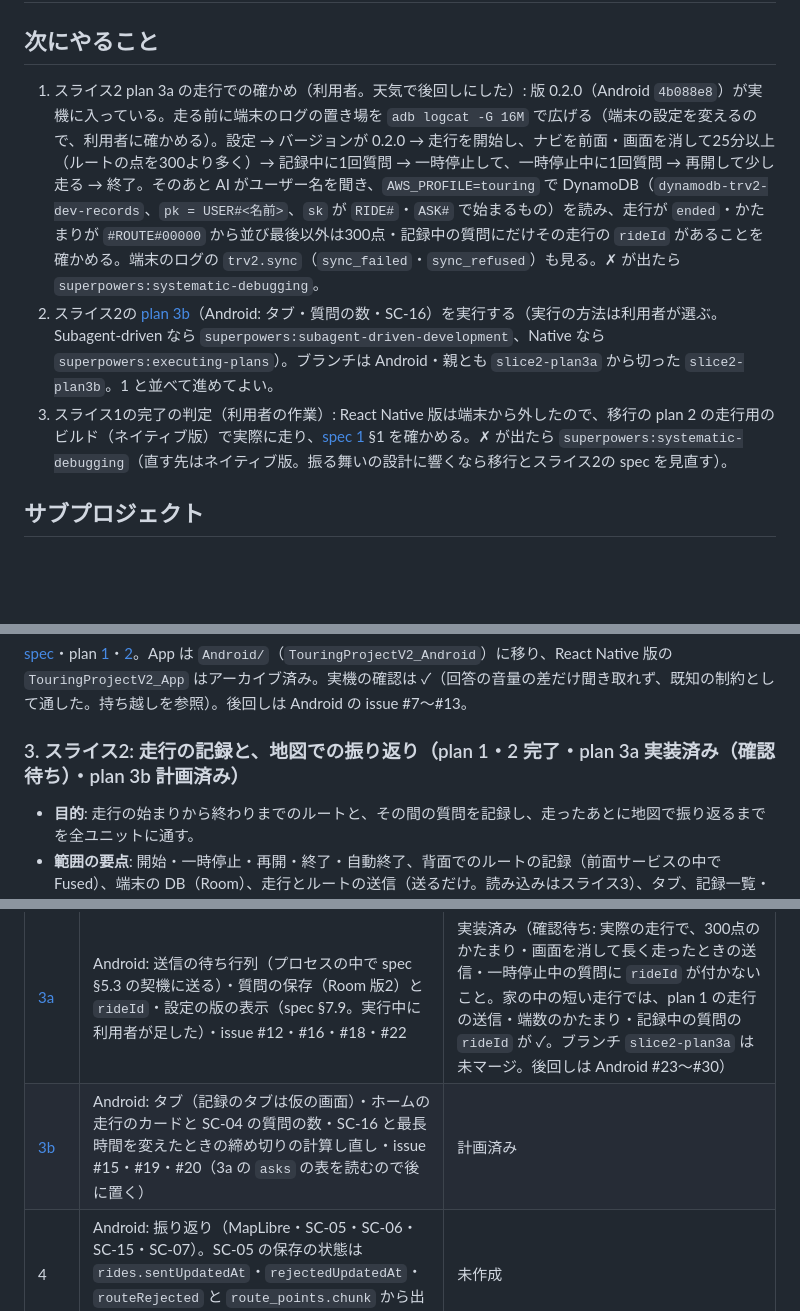
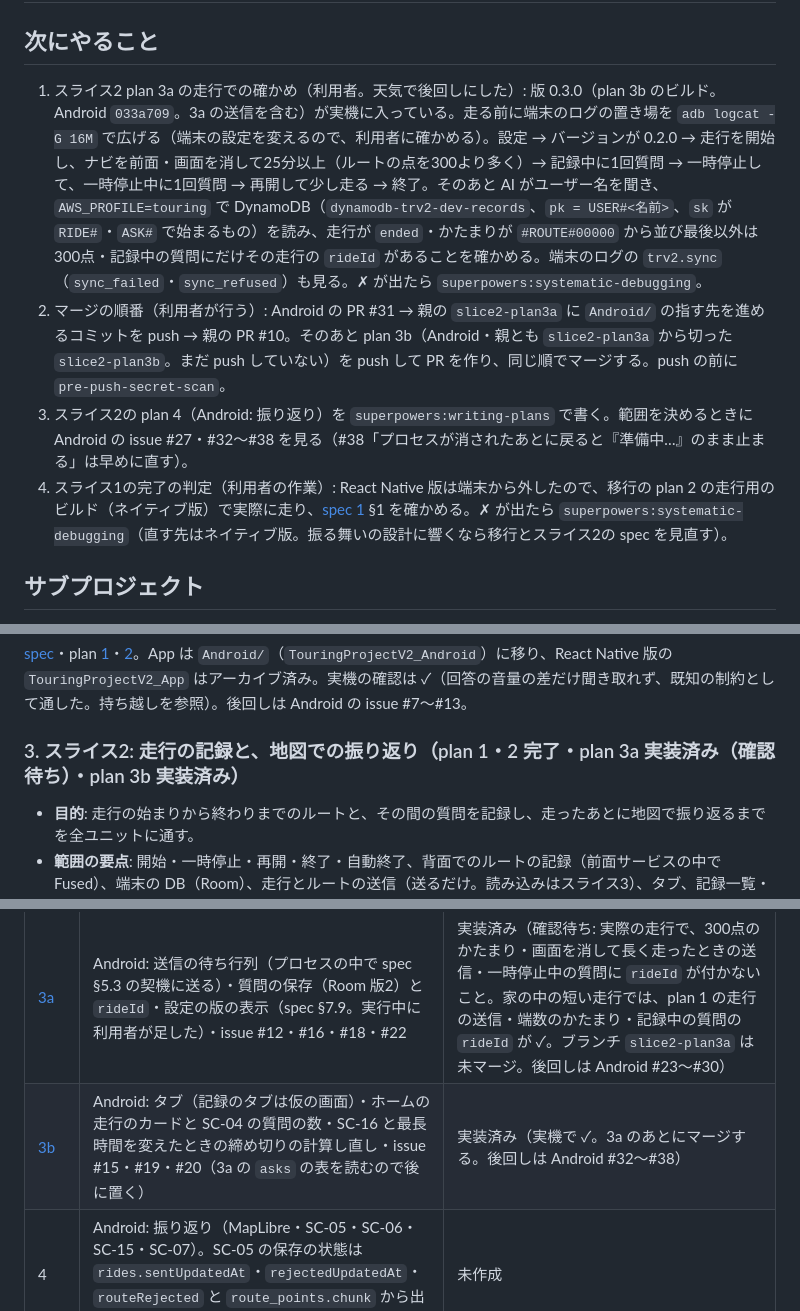
Before and after one commit to h-akira/TouringProjectV2, a Markdown page: PROJECT.md, 3 parts joined by grey strips. Rendered like a GitHub page; blank space fills up the shorter version.

Commit message:
docs: record slice 2 plan 3b as implemented and checked on the phone

```diff
--- a/PROJECT.md
+++ b/PROJECT.md
@@ -14,9 +14,10 @@
 
 ## 次にやること
 
-1. スライス2 plan 3a の走行での確かめ（利用者。天気で後回しにした）: 版 0.2.0（Android `4b088e8`）が実機に入っている。走る前に端末のログの置き場を `adb logcat -G 16M` で広げる（端末の設定を変えるので、利用者に確かめる）。設定 → バージョンが 0.2.0 → 走行を開始し、ナビを前面・画面を消して25分以上（ルートの点を300より多く）→ 記録中に1回質問 → 一時停止して、一時停止中に1回質問 → 再開して少し走る → 終了。そのあと AI がユーザー名を聞き、`AWS_PROFILE=touring` で DynamoDB（`dynamodb-trv2-dev-records`、`pk = USER#<名前>`、`sk` が `RIDE#`・`ASK#` で始まるもの）を読み、走行が `ended`・かたまりが `#ROUTE#00000` から並び最後以外は300点・記録中の質問にだけその走行の `rideId` があることを確かめる。端末のログの `trv2.sync`（`sync_failed`・`sync_refused`）も見る。✗ が出たら `superpowers:systematic-debugging`。
-2. スライス2の [plan 3b](docs/plans/2026-10-20-slice2-plan3b-tabs-and-ride-settings.md)（Android: タブ・質問の数・SC-16）を実行する（実行の方法は利用者が選ぶ。Subagent-driven なら `superpowers:subagent-driven-development`、Native なら `superpowers:executing-plans`）。ブランチは Android・親とも `slice2-plan3a` から切った `slice2-plan3b`。1 と並べて進めてよい。
-3. スライス1の完了の判定（利用者の作業）: React Native 版は端末から外したので、移行の plan 2 の走行用のビルド（ネイティブ版）で実際に走り、[spec 1](docs/specs/2026-10-16-slice1-design.md) §1 を確かめる。✗ が出たら `superpowers:systematic-debugging`（直す先はネイティブ版。振る舞いの設計に響くなら移行とスライス2の spec を見直す）。
+1. スライス2 plan 3a の走行での確かめ（利用者。天気で後回しにした）: 版 0.3.0（plan 3b のビルド。Android `033a709`。3a の送信を含む）が実機に入っている。走る前に端末のログの置き場を `adb logcat -G 16M` で広げる（端末の設定を変えるので、利用者に確かめる）。設定 → バージョンが 0.2.0 → 走行を開始し、ナビを前面・画面を消して25分以上（ルートの点を300より多く）→ 記録中に1回質問 → 一時停止して、一時停止中に1回質問 → 再開して少し走る → 終了。そのあと AI がユーザー名を聞き、`AWS_PROFILE=touring` で DynamoDB（`dynamodb-trv2-dev-records`、`pk = USER#<名前>`、`sk` が `RIDE#`・`ASK#` で始まるもの）を読み、走行が `ended`・かたまりが `#ROUTE#00000` から並び最後以外は300点・記録中の質問にだけその走行の `rideId` があることを確かめる。端末のログの `trv2.sync`（`sync_failed`・`sync_refused`）も見る。✗ が出たら `superpowers:systematic-debugging`。
+2. マージの順番（利用者が行う）: Android の PR #31 → 親の `slice2-plan3a` に `Android/` の指す先を進めるコミットを push → 親の PR #10。そのあと plan 3b（Android・親とも `slice2-plan3a` から切った `slice2-plan3b`。まだ push していない）を push して PR を作り、同じ順でマージする。push の前に `pre-push-secret-scan`。
+3. スライス2の plan 4（Android: 振り返り）を `superpowers:writing-plans` で書く。範囲を決めるときに Android の issue #27・#32〜#38 を見る（#38「プロセスが消されたあとに戻ると『準備中…』のまま止まる」は早めに直す）。
+4. スライス1の完了の判定（利用者の作業）: React Native 版は端末から外したので、移行の plan 2 の走行用のビルド（ネイティブ版）で実際に走り、[spec 1](docs/specs/2026-10-16-slice1-design.md) §1 を確かめる。✗ が出たら `superpowers:systematic-debugging`（直す先はネイティブ版。振る舞いの設計に響くなら移行とスライス2の spec を見直す）。
 
 ## サブプロジェクト
 
@@ -45,7 +46,7 @@
 
 [spec](docs/specs/2026-10-17-native-migration-design.md)・plan [1](docs/plans/2026-10-17-native-migration-plan1-foundation-and-handsfree.md)・[2](docs/plans/2026-10-17-native-migration-plan2-finish.md)。App は `Android/`（`TouringProjectV2_Android`）に移り、React Native 版の `TouringProjectV2_App` はアーカイブ済み。実機の確認は ✓（回答の音量の差だけ聞き取れず、既知の制約として通した。持ち越しを参照）。後回しは Android の issue #7〜#13。
 
-### 3. スライス2: 走行の記録と、地図での振り返り（plan 1・2 完了・plan 3a 実装済み（確認待ち）・plan 3b 計画済み）
+### 3. スライス2: 走行の記録と、地図での振り返り（plan 1・2 完了・plan 3a 実装済み（確認待ち）・plan 3b 実装済み）
 
 - **目的**: 走行の始まりから終わりまでのルートと、その間の質問を記録し、走ったあとに地図で振り返るまでを全ユニットに通す。
 - **範囲の要点**: 開始・一時停止・再開・終了・自動終了、背面でのルートの記録（前面サービスの中で Fused）、端末の DB（Room）、走行とルートの送信（送るだけ。読み込みはスライス3）、タブ、記録一覧・走行の詳細・日ごと・会話の詳細の地図（MapLibre と国土地理院のタイル）。端末の停止で走行を終える。メモ・削除・地点メモは入れない（詳しくは [spec](docs/specs/2026-10-17-slice2-design.md) §2）
@@ -57,7 +58,7 @@
 | [1](docs/plans/2026-10-18-slice2-plan1-ride-recording-core.md) | Android: 走行の記録の芯（Room・状態機械・サービス・位置・自動終了・落ちたときと端末の停止・SC-17・SC-04）。ADR 0006。終わりに短い走行で確かめる | ✅ 完了（実機で ✓。ログでの裏付けの2点は adr/0006 の「確かめていないこと」。後回しは Android の issue #15〜#20） |
 | [2](docs/plans/2026-10-18-slice2-plan2-backend.md) | Backend（`rideId`・`GET /asks` の追加項目・走行の `PUT`・Backend の issue #4 Agent のセッションをユーザーごとに分ける）。デプロイと smoke まで | ✅ 完了（デプロイ済み・smoke 17/17。後回しは Backend #12〜#14・Agent #7・Android #22） |
 | [3a](docs/plans/2026-10-18-slice2-plan3a-sync-and-asks.md) | Android: 送信の待ち行列（プロセスの中で spec §5.3 の契機に送る）・質問の保存（Room 版2）と `rideId`・設定の版の表示（spec §7.9。実行中に利用者が足した）・issue #12・#16・#18・#22 | 実装済み（確認待ち: 実際の走行で、300点のかたまり・画面を消して長く走ったときの送信・一時停止中の質問に `rideId` が付かないこと。家の中の短い走行では、plan 1 の走行の送信・端数のかたまり・記録中の質問の `rideId` が ✓。ブランチ `slice2-plan3a` は未マージ。後回しは Android #23〜#30） |
-| [3b](docs/plans/2026-10-20-slice2-plan3b-tabs-and-ride-settings.md) | Android: タブ（記録のタブは仮の画面）・ホームの走行のカードと SC-04 の質問の数・SC-16 と最長時間を変えたときの締め切りの計算し直し・issue #15・#19・#20（3a の `asks` の表を読むので後に置く） | 計画済み |
+| [3b](docs/plans/2026-10-20-slice2-plan3b-tabs-and-ride-settings.md) | Android: タブ（記録のタブは仮の画面）・ホームの走行のカードと SC-04 の質問の数・SC-16 と最長時間を変えたときの締め切りの計算し直し・issue #15・#19・#20（3a の `asks` の表を読むので後に置く） | 実装済み（実機で ✓。3a のあとにマージする。後回しは Android #32〜#38） |
 | 4 | Android: 振り返り（MapLibre・SC-05・SC-06・SC-15・SC-07）。SC-05 の保存の状態は `rides.sentUpdatedAt`・`rejectedUpdatedAt`・`routeRejected` と `route_points.chunk` から出す（issue #27 を範囲に入れるか決める） | 未作成 |
 
 使い捨てのスパイクは置かない（理由は spec §11）。
```
